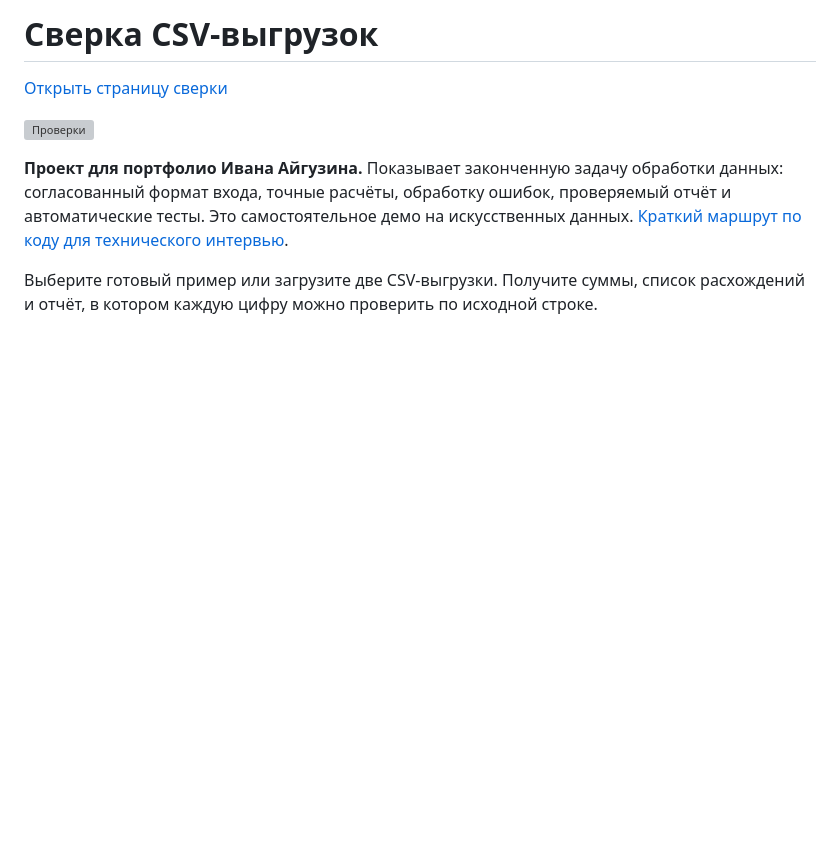
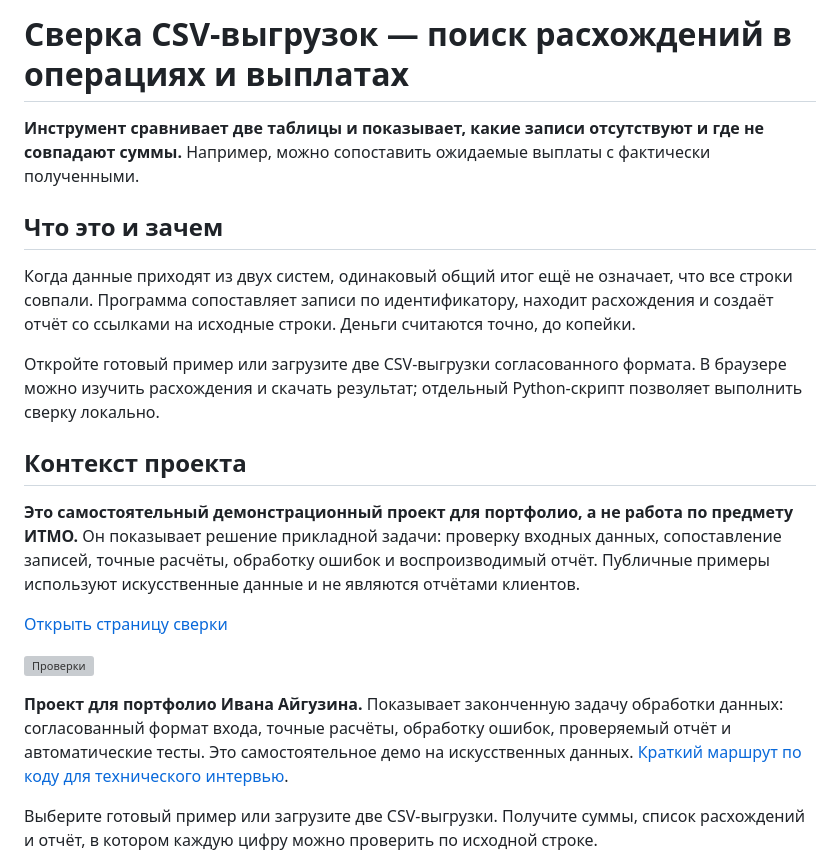
Before and after one commit to JakeSmokie/csv-reconciliation-demo, a Markdown page: README.md, the part around the change. Drawn GitHub-style; blank space fills up the shorter version; grey boxes are pictures that could not be loaded.

Commit message:
Объяснить назначение проектов и учебный контекст простыми словами

```diff
--- a/README.md
+++ b/README.md
@@ -1,4 +1,16 @@
-# Сверка CSV-выгрузок
+# Сверка CSV-выгрузок — поиск расхождений в операциях и выплатах
+
+**Инструмент сравнивает две таблицы и показывает, какие записи отсутствуют и где не совпадают суммы.** Например, можно сопоставить ожидаемые выплаты с фактически полученными.
+
+## Что это и зачем
+
+Когда данные приходят из двух систем, одинаковый общий итог ещё не означает, что все строки совпали. Программа сопоставляет записи по идентификатору, находит расхождения и создаёт отчёт со ссылками на исходные строки. Деньги считаются точно, до копейки.
+
+Откройте готовый пример или загрузите две CSV-выгрузки согласованного формата. В браузере можно изучить расхождения и скачать результат; отдельный Python-скрипт позволяет выполнить сверку локально.
+
+## Контекст проекта
+
+**Это самостоятельный демонстрационный проект для портфолио, а не работа по предмету ИТМО.** Он показывает решение прикладной задачи: проверку входных данных, сопоставление записей, точные расчёты, обработку ошибок и воспроизводимый отчёт. Публичные примеры используют искусственные данные и не являются отчётами клиентов.
 
 [Открыть страницу сверки](https://jakesmokie.github.io/csv-reconciliation-demo/)
 
```
